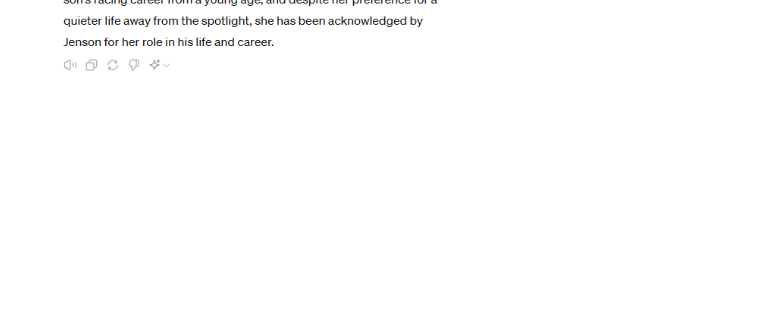
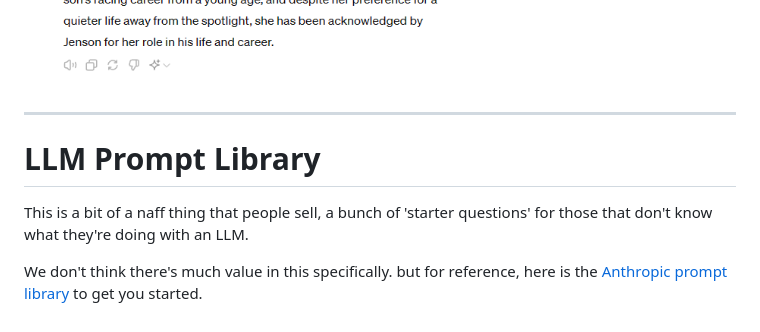
Before and after one commit to OneMoreDavid/ai-developer-like-a-boss, a Markdown page: README.md, the part around the change. GitHub-like rendering; blank space fills up the shorter version.

```diff
--- a/README.md
+++ b/README.md
@@ -77,3 +77,11 @@ Yet if you instead ask it, *Who is Tom Cruises Mother*, the answer returned is;
 I tried this using **Simone Lyons** as an example search:
 
 ![reversal curse](./00-assets/reversal-curse.png)
+
+---
+
+# LLM Prompt Library
+
+This is a bit of a naff thing that people sell, a bunch of 'starter questions' for those that don't know what they're doing with an LLM.
+
+We don't think there's much value in this specifically. but for reference, here is the [Anthropic prompt library](https://docs.anthropic.com/en/prompt-library/library) to get you started.
```
Also changed, not shown: 06-prompting-framework/01-prompting-framework.md (added, +68 -0 lines), ztm-ai-prompt-engineering-guidebook.md (added, +197 -0 lines), 06-prompting-framework/Prompt Engineering - Prompt Map.png (added).
